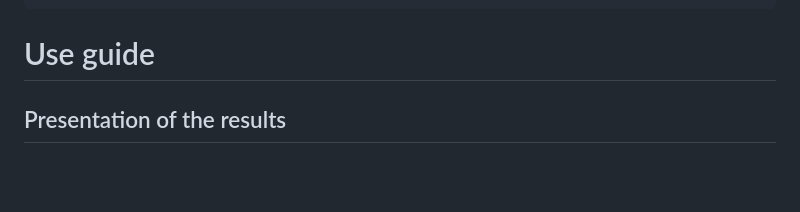
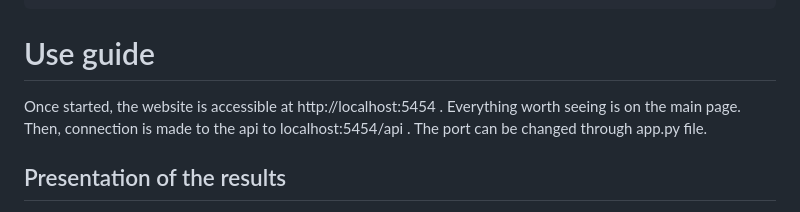
Before and after one commit to TheLastOfEugenes/puf, a Markdown page: README.md, the part around the change. Drawn GitHub-style; blank space fills up the shorter version.

Commit message:
Update usage instructions in README
Added information about website accessibility and API connection.

````diff
--- a/README.md
+++ b/README.md
@@ -23,6 +23,8 @@ echo "alias puf='python3 /opt/puf/app.py'" >> $HOME/.exegol/my-resources/setup/z
 ```
 
 # Use guide
+
+Once started, the website is accessible at http://localhost:5454 . Everything worth seeing is on the main page. Then, connection is made to the api to localhost:5454/api . The port can be changed through app.py file.
 
 ## Presentation of the results
 
````
